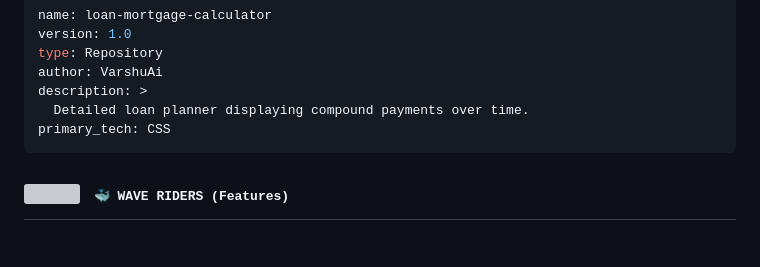
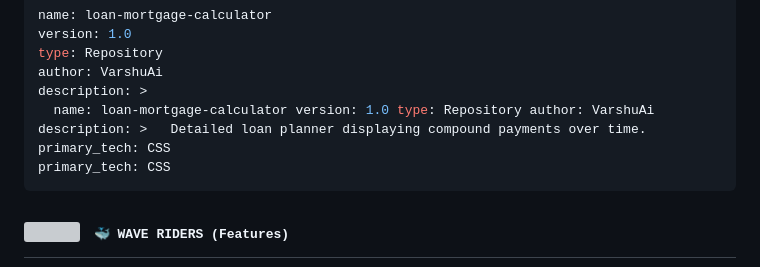
Before and after one commit to VarshuAi/loan-mortgage-calculator, a Markdown page: README.md, the part around the change. GitHub-like rendering; blank space fills up the shorter version; grey boxes are pictures that could not be loaded.

````diff
--- a/README.md
+++ b/README.md
@@ -38,7 +38,7 @@ version: 1.0
 type: Repository
 author: VarshuAi
 description: >
-  Detailed loan planner displaying compound payments over time.
+  name: loan-mortgage-calculator version: 1.0 type: Repository author: VarshuAi description: >   Detailed loan planner displaying compound payments over time. primary_tech: CSS
 primary_tech: CSS
 ```
 
````
